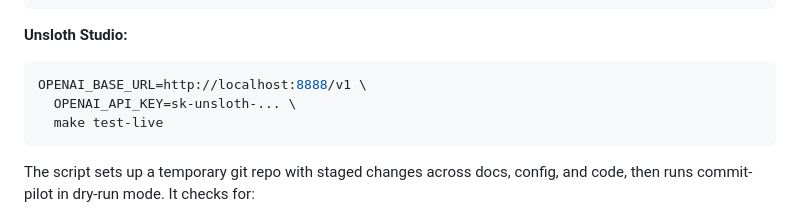
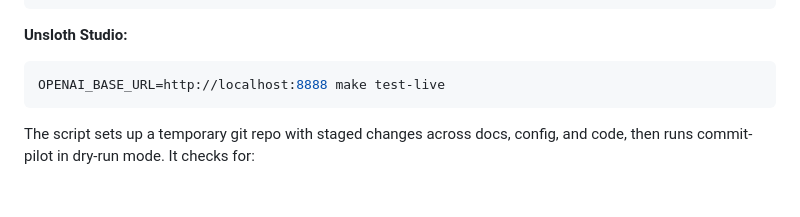
Before and after one commit to nisrulz/commit-pilot, a Markdown page: docs/dev.md, the part around the change. Rendered like a GitHub page; blank space fills up the shorter version.

Commit message:
docs: fix unsloth endpoint for make test-live

````diff
--- a/docs/dev.md
+++ b/docs/dev.md
@@ -137,9 +137,7 @@ OPENAI_BASE_URL=https://api.openai.com/v1 \
 
 **Unsloth Studio:**
 ```bash
-OPENAI_BASE_URL=http://localhost:8888/v1 \
-  OPENAI_API_KEY=sk-unsloth-... \
-  make test-live
+OPENAI_BASE_URL=http://localhost:8888 make test-live
 ```
 
 The script sets up a temporary git repo with staged changes across docs, config, and code, then runs commit-pilot in dry-run mode. It checks for:
````
